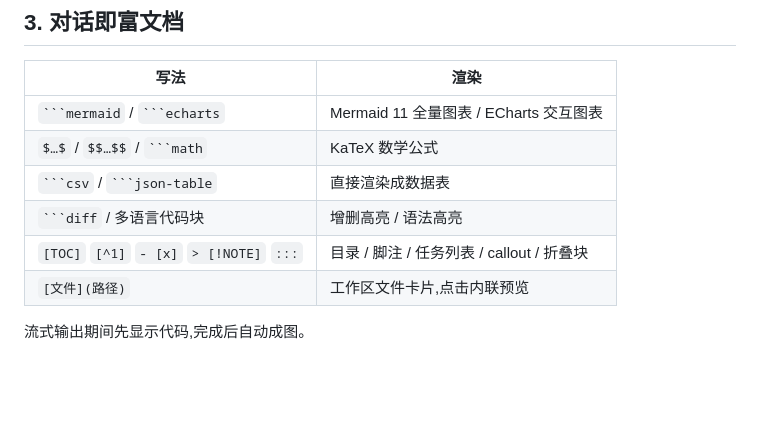
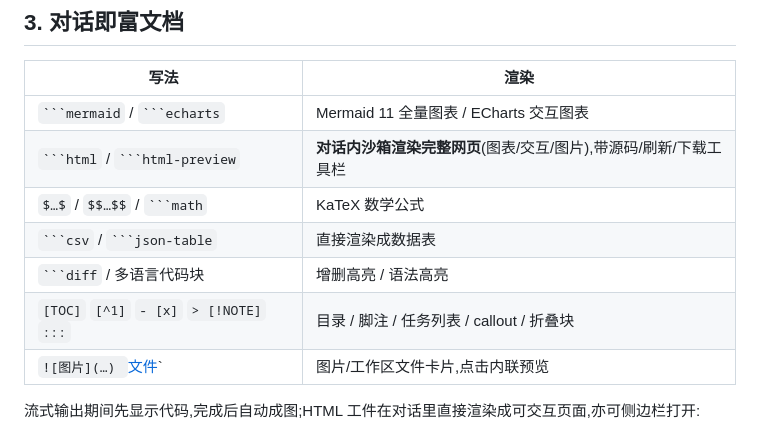
Before and after one commit to kobaw23214/pogo, a Markdown page: README.md, the part around one of its changes. Rendered like a GitHub page; blank space fills up the shorter version.

Commit message:
docs: 对话渲染补 HTML 内嵌示例(仪表盘交互页/图片工件页)

````diff
--- a/README.md
+++ b/README.md
@@ -80,11 +80,12 @@
 | 写法 | 渲染 |
 |---|---|
 | ` ```mermaid ` / ` ```echarts ` | Mermaid 11 全量图表 / ECharts 交互图表 |
+| ` ```html ` / ` ```html-preview ` | **对话内沙箱渲染完整网页**(图表/交互/图片),带源码/刷新/下载工具栏 |
 | `$…$` / `$$…$$` / ` ```math ` | KaTeX 数学公式 |
 | ` ```csv ` / ` ```json-table ` | 直接渲染成数据表 |
 | ` ```diff ` / 多语言代码块 | 增删高亮 / 语法高亮 |
 | `[TOC]` `[^1]` `- [x]` `> [!NOTE]` `:::` | 目录 / 脚注 / 任务列表 / callout / 折叠块 |
-| `[文件](路径)` | 工作区文件卡片,点击内联预览 |
+| `![图片](…) `[文件](路径)` | 图片/工作区文件卡片,点击内联预览 |
 
-流式输出期间先显示代码,完成后自动成图。
+流式输出期间先显示代码,完成后自动成图;HTML 工件在对话里直接渲染成可交互页面,亦可侧边栏打开:
 
````
Also changed, not shown: other parts of README.md (+6 -0 lines), docs/images/chat-html-dashboard.png (added), 1 other file.
